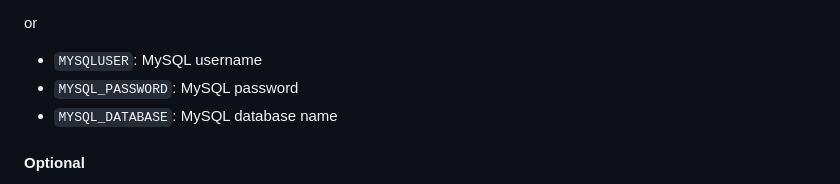
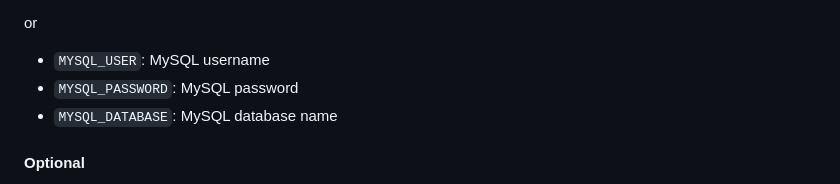
Before and after one commit to smallwat3r/shhh, a Markdown page: README.md, the part around the change. Rendered like a GitHub page.

Commit message:
Fix typo

```diff
--- a/README.md
+++ b/README.md
@@ -177,7 +177,7 @@ you've specified as `DB_NAME`, `DB_PASSWORD` and `DB_NAME` above):
 
 or
 
-* `MYSQLUSER`: MySQL username
+* `MYSQL_USER`: MySQL username
 * `MYSQL_PASSWORD`: MySQL password
 * `MYSQL_DATABASE`: MySQL database name
 
```
